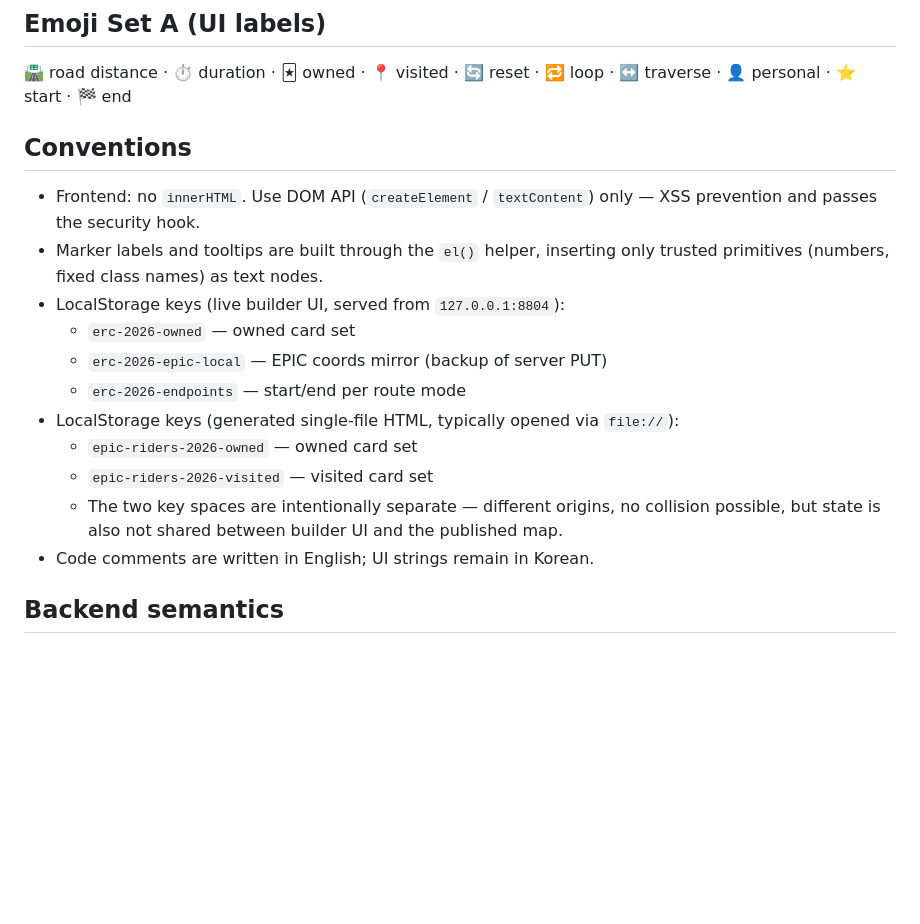
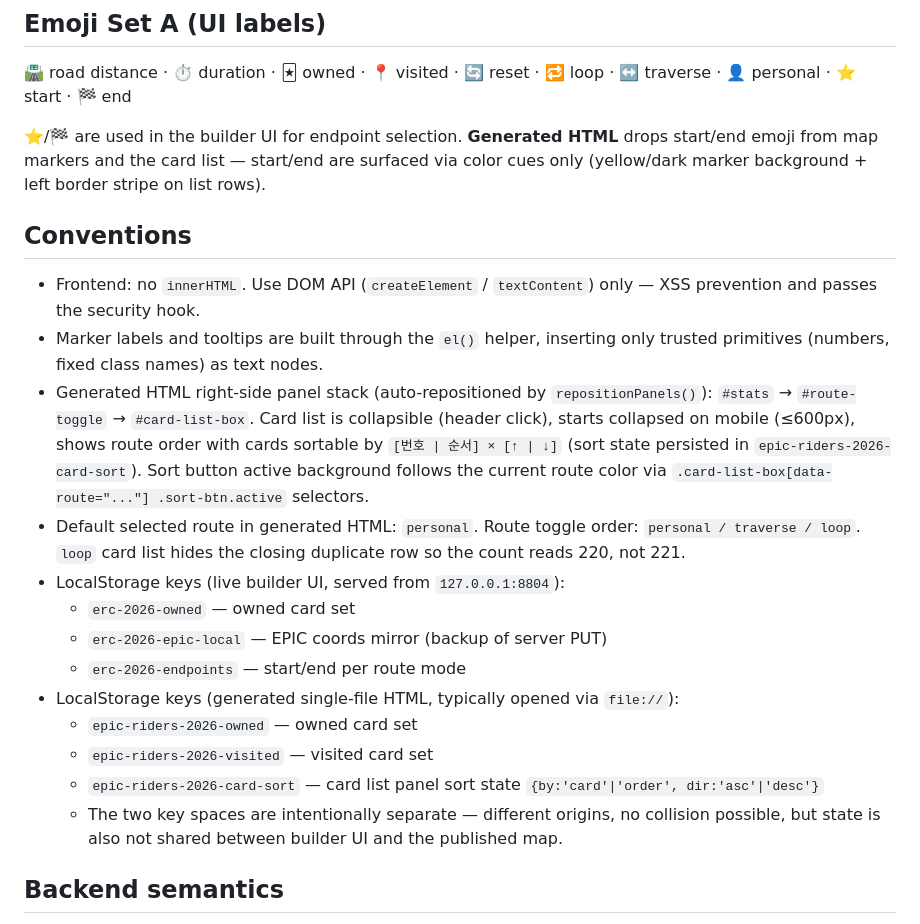
Before and after one commit to xoonjaeho/epic-riders-club-2026, a Markdown page: CLAUDE.md, the part around the change. Drawn GitHub-style; blank space fills up the shorter version.

```diff
--- a/CLAUDE.md
+++ b/CLAUDE.md
@@ -71,10 +71,14 @@ CLI mode is kept for regression testing and debugging.
 
 🛣️ road distance · ⏱️ duration · 🃏 owned · 📍 visited · 🔄 reset · 🔁 loop · ↔️ traverse · 👤 personal · ⭐ start · 🏁 end
 
+⭐/🏁 are used in the builder UI for endpoint selection. **Generated HTML** drops start/end emoji from map markers and the card list — start/end are surfaced via color cues only (yellow/dark marker background + left border stripe on list rows).
+
 ## Conventions
 
 - Frontend: no `innerHTML`. Use DOM API (`createElement` / `textContent`) only — XSS prevention and passes the security hook.
 - Marker labels and tooltips are built through the `el()` helper, inserting only trusted primitives (numbers, fixed class names) as text nodes.
+- Generated HTML right-side panel stack (auto-repositioned by `repositionPanels()`): `#stats` → `#route-toggle` → `#card-list-box`. Card list is collapsible (header click), starts collapsed on mobile (≤600px), shows route order with cards sortable by `[번호 | 순서] × [↑ | ↓]` (sort state persisted in `epic-riders-2026-card-sort`). Sort button active background follows the current route color via `.card-list-box[data-route="..."] .sort-btn.active` selectors.
+- Default selected route in generated HTML: `personal`. Route toggle order: `personal / traverse / loop`. `loop` card list hides the closing duplicate row so the count reads 220, not 221.
 - LocalStorage keys (live builder UI, served from `127.0.0.1:8804`):
   - `erc-2026-owned` — owned card set
   - `erc-2026-epic-local` — EPIC coords mirror (backup of server PUT)
@@ -82,8 +86,8 @@ CLI mode is kept for regression testing and debugging.
 - LocalStorage keys (generated single-file HTML, typically opened via `file://`):
   - `epic-riders-2026-owned` — owned card set
   - `epic-riders-2026-visited` — visited card set
+  - `epic-riders-2026-card-sort` — card list panel sort state `{by:'card'|'order', dir:'asc'|'desc'}`
   - The two key spaces are intentionally separate — different origins, no collision possible, but state is also not shared between builder UI and the published map.
-- Code comments are written in English; UI strings remain in Korean.
 
 ## Backend semantics
 
```
Also changed, not shown: README.md (+6 -0 lines).
